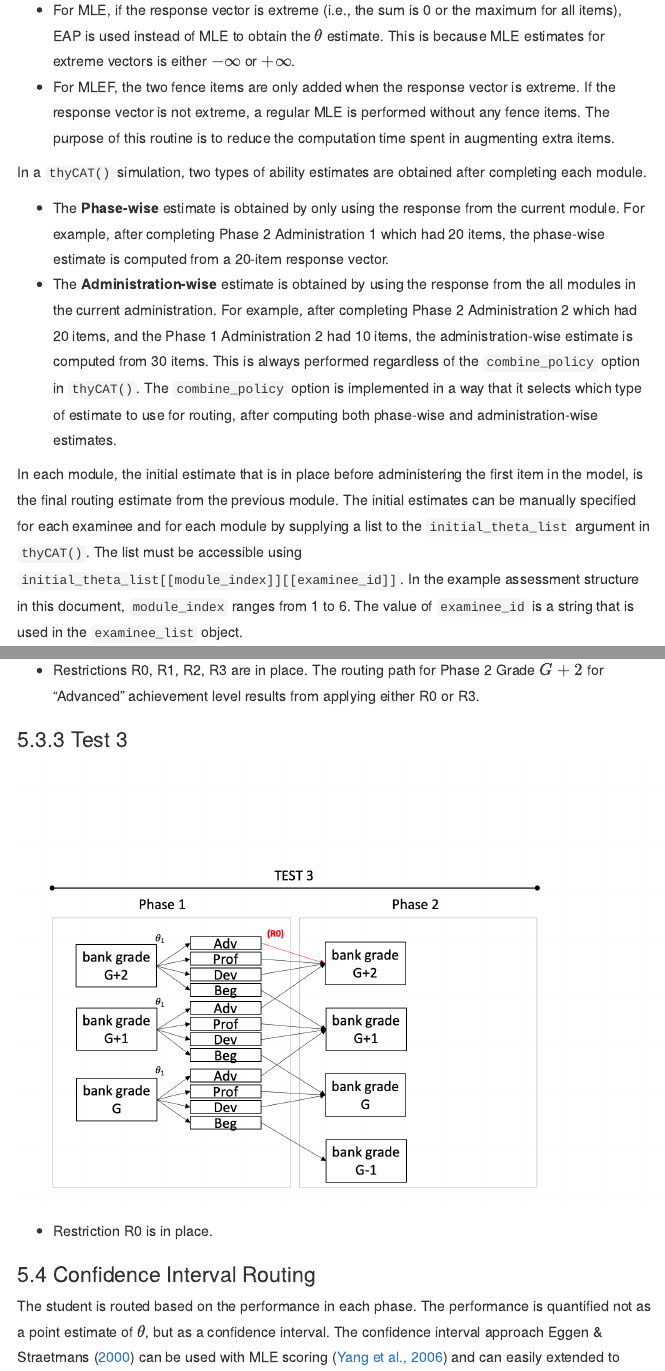
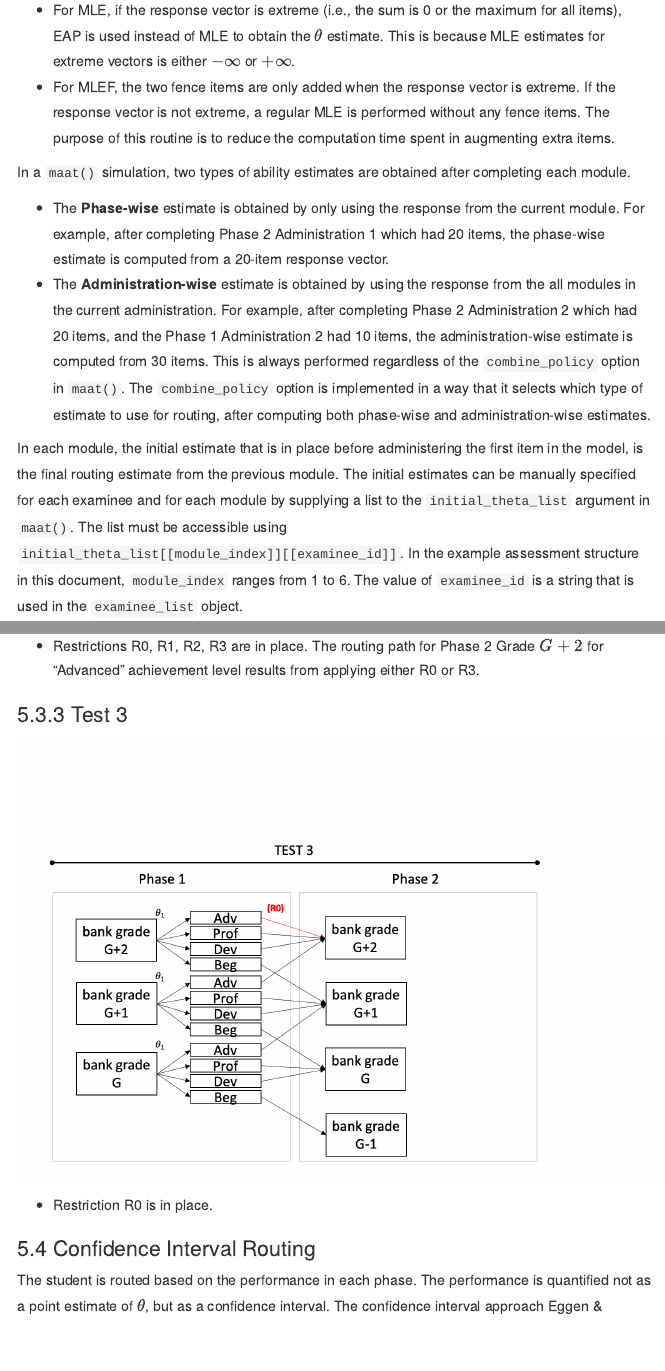
Before and after one commit to choi-phd/maat, an R Markdown document (vignettes/maat.Rmd): the page in a window 1100 px wide, from 5930 px down, and a second part further down, joined at a grey line. Rendered offline with R 4.5, knitr and Pandoc, with nearby package versions; some code elsewhere in the file could not run offline; menus at the side of the page are left out.

Commit message:
rename function names

```diff
--- a/R/module_structure_operators.R
+++ b/R/module_structure_operators.R
@@ -140,10 +140,10 @@ createAssessmentStructure <- function(
 
   # only allow n_test = 3 and n_phase = 2
   if (n_test != 3) {
-    stop("ThyCAT package only supports n_test == 3")
+    stop("maat package only supports n_test == 3")
   }
   if (n_phase != 2) {
-    stop("ThyCAT package only supports n_phase == 2")
+    stop("maat package only supports n_phase == 2")
   }
 
   return(o)
--- a/R/plot_functions.R
+++ b/R/plot_functions.R
@@ -111,7 +111,7 @@ plotModuleRoutes <-  function(examinee_list, assessment_structure, examinee_id =
   ######################
 
   # open syntax
-  plot_syntax <- glue("digraph ThyCAT {{
+  plot_syntax <- glue("digraph maat {{
     // comment
     graph[rankdir = LR, overlap = true, fontsize = 10]
     splines='false';
--- a/R/sim_functions.R
+++ b/R/sim_functions.R
@@ -151,7 +151,7 @@ simExaminees <- function(N, mean_v, sd_v, cor_v, assessment_structure,
 #' )
 #'
 #' @export
-thyCAT <- function(
+maat <- function(
   examinee_list = examinee_list, assessment_structure, module_list, config, cut_scores,
   overlap_control_policy, transition_policy = "CI",
   combine_policy = "conditional",
--- a/vignettes/maat.Rmd
+++ b/vignettes/maat.Rmd
@@ -189,12 +189,12 @@ The MLE and MLEF methods in `TestDesign` has extra fallback routines for perform
 * For MLE, if the response vector is extreme (i.e., the sum is 0 or the maximum for all items), EAP is used instead of MLE to obtain the $\theta$ estimate. This is because MLE estimates for extreme vectors is either $-\infty$ or $+\infty$.
 * For MLEF, the two fence items are only added when the response vector is extreme. If the response vector is not extreme, a regular MLE is performed without any fence items. The purpose of this routine is to reduce the computation time spent in augmenting extra items.
 
-In a `thyCAT()` simulation, two types of ability estimates are obtained after completing each module.
+In a `maat()` simulation, two types of ability estimates are obtained after completing each module.
 
 * The **Phase-wise** estimate is obtained by only using the response from the current module. For example, after completing Phase 2 Administration 1 which had 20 items, the phase-wise estimate is computed from a 20-item response vector.
-* The **Administration-wise** estimate is obtained by using the response from the all modules in the current administration. For example, after completing Phase 2 Administration 2 which had 20 items, and the Phase 1 Administration 2 had 10 items, the administration-wise estimate is computed from 30 items. This is always performed regardless of the `combine_policy` option in `thyCAT()`. The `combine_policy` option is implemented in a way that it selects which type of estimate to use for routing, after computing both phase-wise and administration-wise estimates.
+* The **Administration-wise** estimate is obtained by using the response from the all modules in the current administration. For example, after completing Phase 2 Administration 2 which had 20 items, and the Phase 1 Administration 2 had 10 items, the administration-wise estimate is computed from 30 items. This is always performed regardless of the `combine_policy` option in `maat()`. The `combine_policy` option is implemented in a way that it selects which type of estimate to use for routing, after computing both phase-wise and administration-wise estimates.
 
-In each module, the initial estimate that is in place before administering the first item in the model, is the final routing estimate from the previous module. The initial estimates can be manually specified for each examinee and for each module by supplying a list to the `initial_theta_list` argument in `thyCAT()`. The list must be accessible using `initial_theta_list[[module_index]][[examinee_id]]`. In the example assessment structure in this document, `module_index` ranges from 1 to 6. The value of `examinee_id` is a string that is used in the `examinee_list` object.
+In each module, the initial estimate that is in place before administering the first item in the model, is the final routing estimate from the previous module. The initial estimates can be manually specified for each examinee and for each module by supplying a list to the `initial_theta_list` argument in `maat()`. The list must be accessible using `initial_theta_list[[module_index]][[examinee_id]]`. In the example assessment structure in this document, `module_index` ranges from 1 to 6. The value of `examinee_id` is a string that is used in the `examinee_list` object.
 
 # Routing Policy
 
```
Also changed, not shown: R/datasets.R (+1 -1 lines), vignettes/maat.html, R/plot_functions.R (4 more changed lines), R/sim_functions.R (22 more changed lines), vignettes/maat.Rmd (4 more changed lines), 13 other files.
